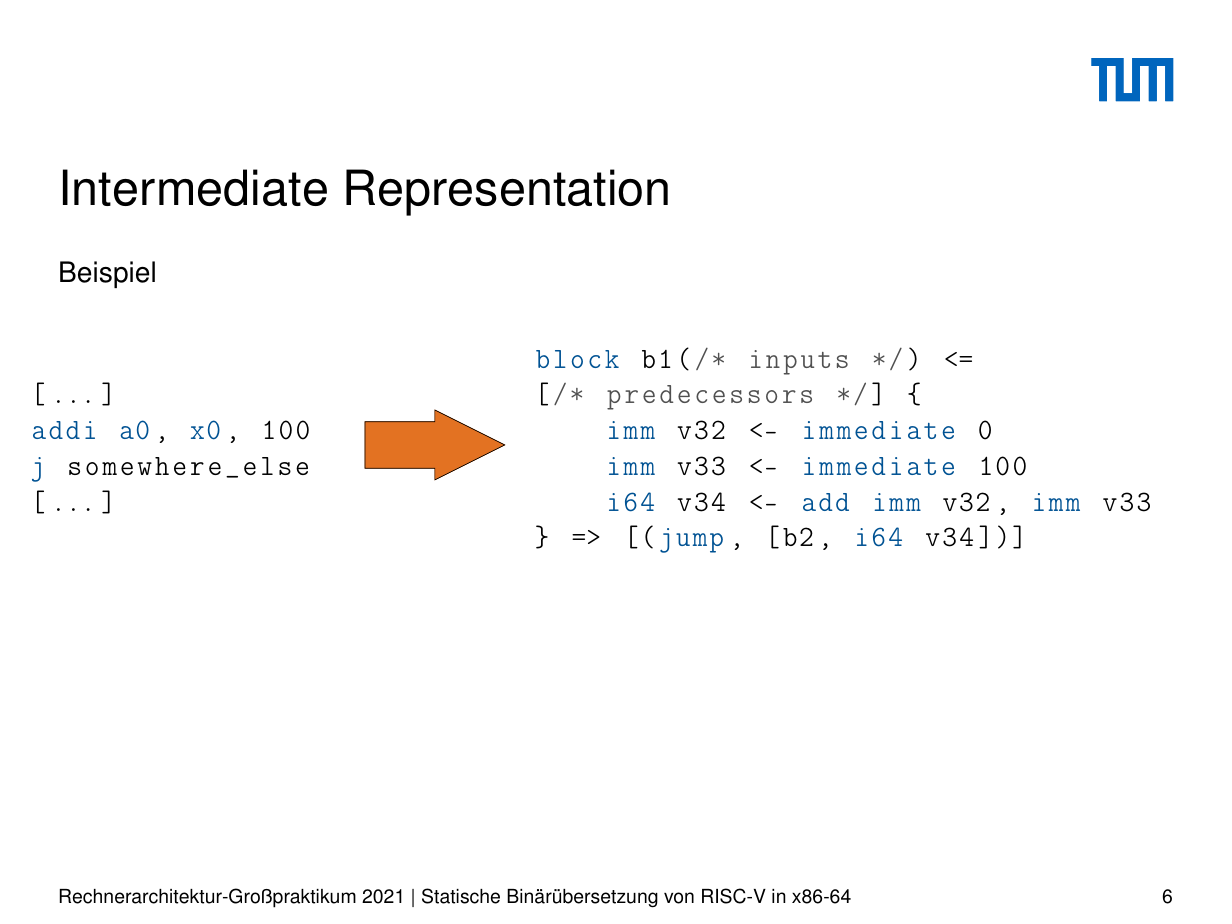
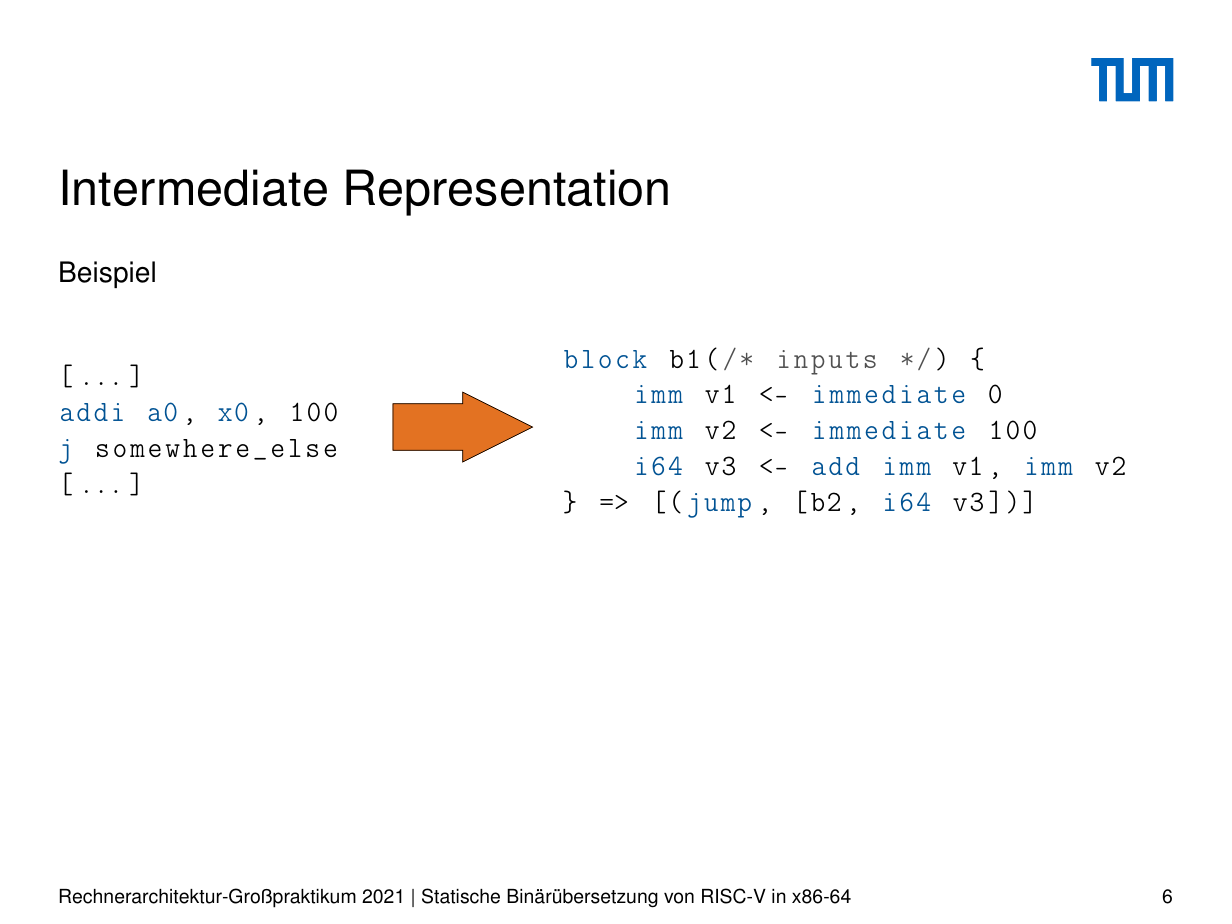
Before and after one commit to ERAP-SBT/ERAP-SBT, a LaTeX poster (presentation/src/presentation_4_3.tex): page 6 of 27. Compiled offline with pdfLaTeX; a LaTeX package or settings file that is missing is left out.

Commit message:
Tweak IR example spacing

```diff
--- a/presentation/src/presentation_4_3.tex
+++ b/presentation/src/presentation_4_3.tex
@@ -153,19 +153,19 @@ j somewhere_else
 [...]
         \end{lstlisting}
 
-        \column{0.125 \textwidth}
+        \column{0.1 \textwidth}
         \begin{tikzpicture}[scale=0.72]
             \TikZArrowX{TUMOrange}{0}{0}{4}{1}
         \end{tikzpicture}
 
 
-        \column{0.6 \textwidth}
+        \column{0.55 \textwidth}
         \begin{lstlisting}[language=SbtIr]
-block b1(/* inputs */) <= [/* predecessors */] {
-    imm v32 <- immediate 0
-    imm v33 <- immediate 100
-    i64 v34 <- add imm v32, imm v33
-} => [(jump, [b2, i64 v34])]
+block b1(/* inputs */) {
+    imm v1 <- immediate 0
+    imm v2 <- immediate 100
+    i64 v3 <- add imm v1, imm v2
+} => [(jump, [b2, i64 v3])]
     \end{lstlisting}
     \end{columns}
 
```
Also changed, not shown: presentation/src/presentation_4_3.tex (2 more changed lines).
